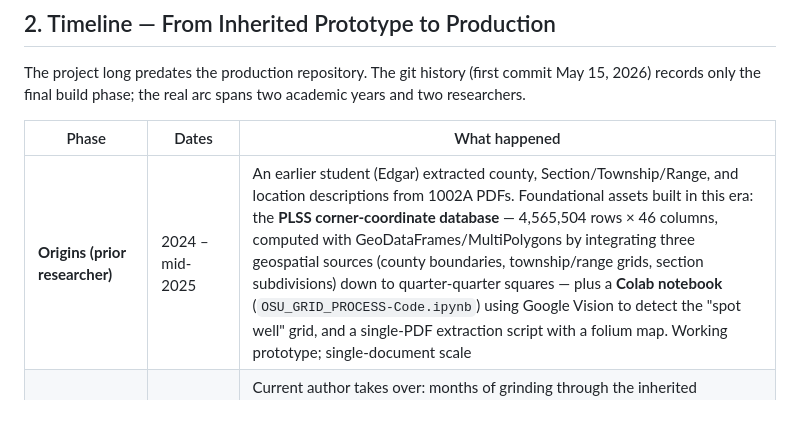
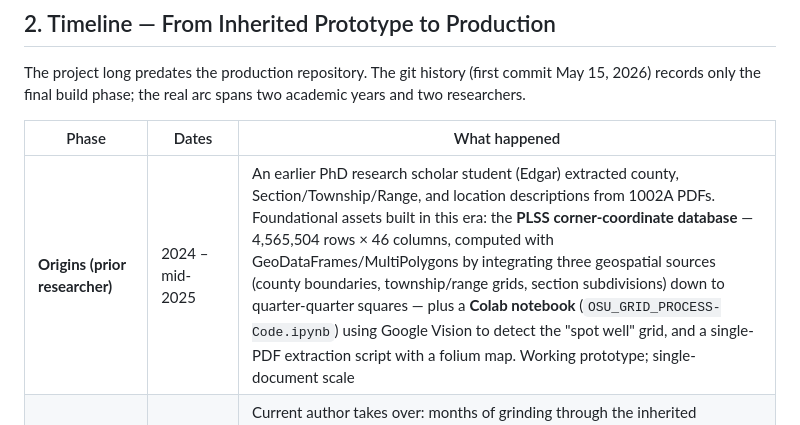
Before and after one commit to Akshaykumarmundrathi/osu-well-pipeline, a Markdown page: CASE_STUDY.md, the part around the change. Rendered like a GitHub page.

Commit message:
Update CASE_STUDY.md  edgar
Clarified the description of the prior researcher as a PhD research scholar and added context to the foundational assets built during the origins phase.

```diff
--- a/CASE_STUDY.md
+++ b/CASE_STUDY.md
@@ -21,7 +21,7 @@ The project long predates the production repository. The git history (first comm
 
 | Phase | Dates | What happened |
 |---|---|---|
-| **Origins (prior researcher)** | 2024 – mid-2025 | An earlier student (Edgar) extracted county, Section/Township/Range, and location descriptions from 1002A PDFs. Foundational assets built in this era: the **PLSS corner-coordinate database** — 4,565,504 rows × 46 columns, computed with GeoDataFrames/MultiPolygons by integrating three geospatial sources (county boundaries, township/range grids, section subdivisions) down to quarter-quarter squares — plus a **Colab notebook** (`OSU_GRID_PROCESS-Code.ipynb`) using Google Vision to detect the "spot well" grid, and a single-PDF extraction script with a folium map. Working prototype; single-document scale |
+| **Origins (prior researcher)** | 2024 – mid-2025 | An earlier PhD research scholar student (Edgar) extracted county, Section/Township/Range, and location descriptions from 1002A PDFs. Foundational assets built in this era: the **PLSS corner-coordinate database** — 4,565,504 rows × 46 columns, computed with GeoDataFrames/MultiPolygons by integrating three geospatial sources (county boundaries, township/range grids, section subdivisions) down to quarter-quarter squares — plus a **Colab notebook** (`OSU_GRID_PROCESS-Code.ipynb`) using Google Vision to detect the "spot well" grid, and a single-PDF extraction script with a folium map. Working prototype; single-document scale |
 | **Takeover & gap analysis** | Aug – Nov 2025 | Current author takes over: months of grinding through the inherited notebook and reports to understand the approach, refine ideas and structures, and design new infrastructure. The core diagnosis: the prototype worked on *one PDF at a time in Colab* — no batch processing, no crash recovery, no state tracking, no cloud path. Entering cloud engineering (AWS accounts, S3, RDS) began here |
 | **The database wall** | ~Jun – Dec 2025 (~6 months) | The parquet-built PLSS database (4.56M rows) **could not be loaded** in any free environment — Colab sessions died, local memory was insufficient, every workaround failed for half a year. Finally solved by moving the data to **AWS S3 and standing it up as a PostgreSQL/PostGIS database on RDS** — the single unlock that made coordinate resolution possible at scale, and the project's introduction to real cloud infrastructure |
 | **The archive arrives** | Dec 2025 | The full corpus lands: ~571,000 scanned PDFs (13 ZIP archives, 1911–2024). Immediately exposed the true gap: a century of *layout variation* the single-form prototype had never seen. Months of studying PDF structures across eras — where the grid, STR, and county actually sit per decade — became the design foundation for the era-aware pipeline |
```
